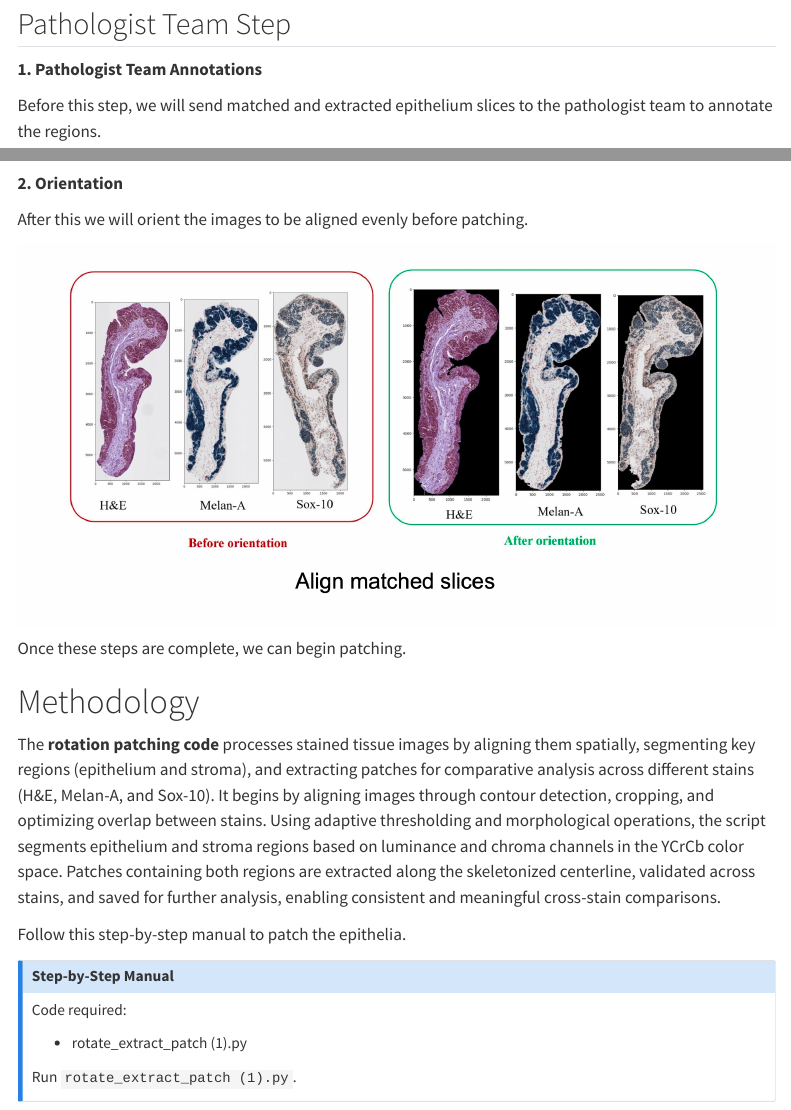
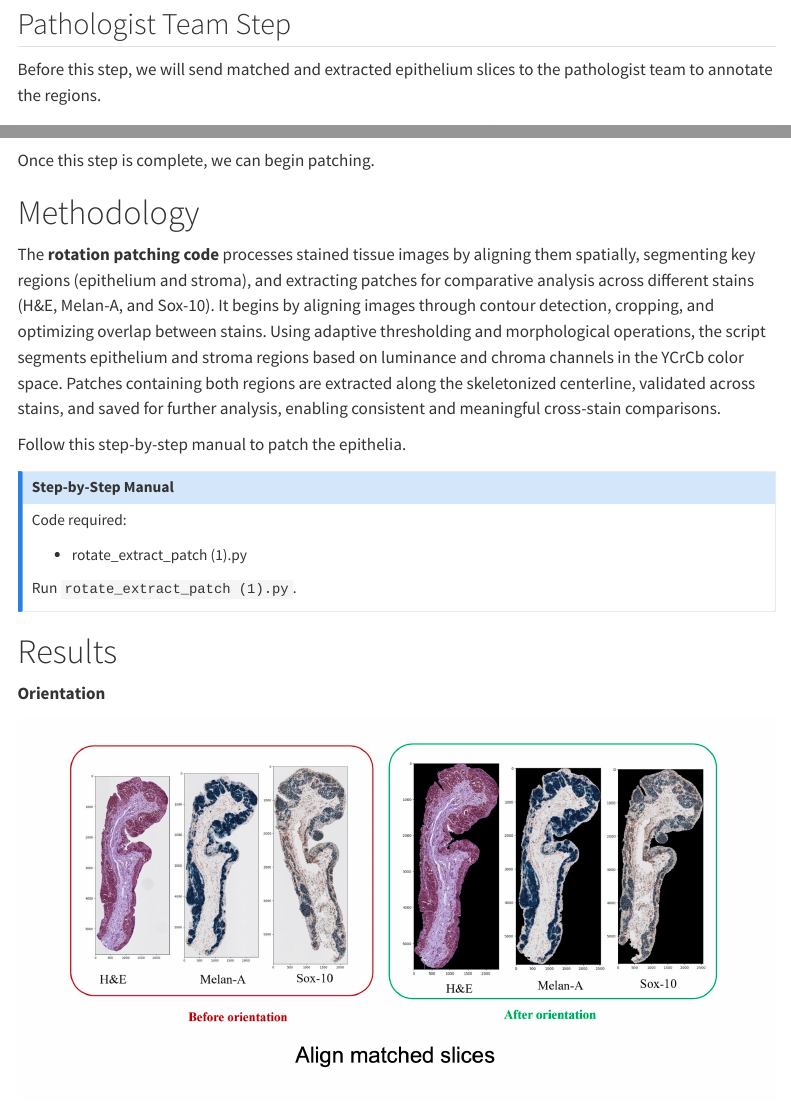
Before and after one commit to arvindkrishna87/STAT390_project, a Quarto document (step4.qmd): the page in a window 1100 px wide, from 150 px down, and a second part further down, joined at a grey line. Rendered offline with R 4.5, knitr and Pandoc in place of Quarto, with nearby package versions; menus at the side of the page are left out.

Commit message:
Update step4.qmd

```diff
--- a/step4.qmd
+++ b/step4.qmd
@@ -13,21 +13,12 @@ oriented epithelia.**
 
 ## Pathologist Team Step
 
-**1. Pathologist Team Annotations**
-
 Before this step, we will send matched and extracted epithelium slices
 to the pathologist team to annotate the regions.
 
 ![](images/Annotations.png){fig-align="center"}
 
-**2. Orientation**
-
-After this we will orient the images to be aligned evenly before
-patching.
-
-![](images/Orient.png){fig-align="center"}
-
-Once these steps are complete, we can begin patching.
+Once this step is complete, we can begin patching.
 
 # Methodology
 
@@ -51,4 +42,8 @@ Run `rotate_extract_patch (1).py`.
 
 # Results
 
+**Orientation**
+
+![](images/Orient.png){fig-align="center"}
+
 ![](images/Step4.png){fig-align="center"}
```
